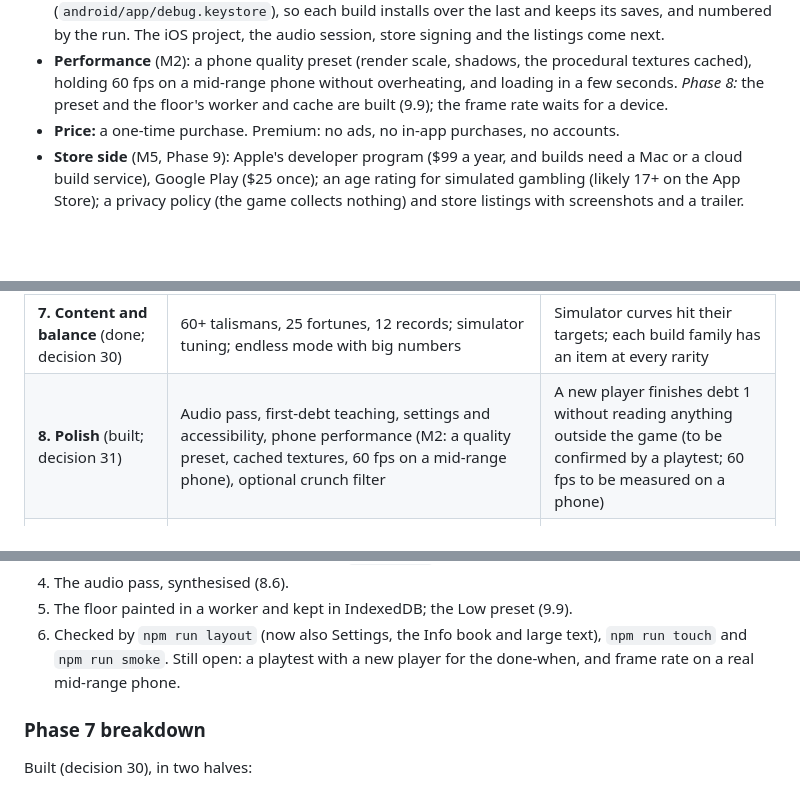
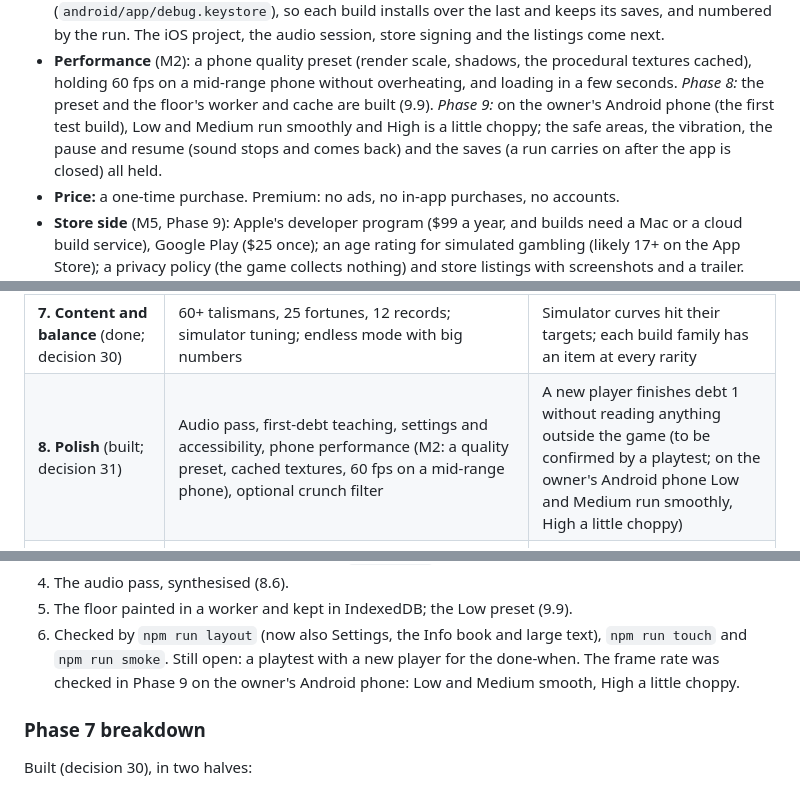
Before and after one commit to RattleSnake06/RouletteGame, a Markdown page: docs/GAME_DESIGN.md, 3 parts joined by grey strips. Rendered like a GitHub page; blank space fills up the shorter version.

Commit message:
Record the first device test: Low and Medium smooth, High a little choppy [skip ci]
On the owner's Android phone the first test build kept clear of the
edges, buzzed as meant, stopped and resumed its sound with the app and
carried a run on after the app was closed.

Co-Authored-By: Claude Opus 5.5 <noreply@anthropic.com>
Claude-Session: https://claude.ai/code/session_01RcHC4CWfG8UY3kZwE9srJu

```diff
--- a/docs/GAME_DESIGN.md
+++ b/docs/GAME_DESIGN.md
@@ -2271,8 +2271,11 @@ expensive.
 - **Performance** (M2): a phone quality preset (render scale, shadows, the
   procedural textures cached), holding 60 fps on a mid-range phone without
   overheating, and loading in a few seconds. *Phase 8:* the preset and the
-  floor's worker and cache are built (9.9); the frame rate waits for a
-  device.
+  floor's worker and cache are built (9.9). *Phase 9:* on the owner's
+  Android phone (the first test build), Low and Medium run smoothly and
+  High is a little choppy; the safe areas, the vibration, the pause and
+  resume (sound stops and comes back) and the saves (a run carries on after
+  the app is closed) all held.
 - **Price:** a one-time purchase. Premium: no ads, no in-app purchases, no
   accounts.
 - **Store side** (M5, Phase 9): Apple's developer program ($99 a year, and
@@ -2323,7 +2326,7 @@ Each phase ends with something playable. "Done when" is the bar for moving on.
 | **5. Building the wheel** (done; decisions 27, 28) | Wheel generated from pocket data; widen, repaint, duplicate, remove, enhancements; chip materials; oddities; stats board | A late wheel looks visibly different and the chalkboard explains it |
 | **6. Meta** (done; decision 29) | Vault locks and moving goal; leave or continue; ending stub; figures in the dark; Almanac; saves; starting wheels; House Edge levels | A lost run leaves a figure; a won run unlocks something |
 | **7. Content and balance** (done; decision 30) | 60+ talismans, 25 fortunes, 12 records; simulator tuning; endless mode with big numbers | Simulator curves hit their targets; each build family has an item at every rarity |
-| **8. Polish** (built; decision 31) | Audio pass, first-debt teaching, settings and accessibility, phone performance (M2: a quality preset, cached textures, 60 fps on a mid-range phone), optional crunch filter | A new player finishes debt 1 without reading anything outside the game (to be confirmed by a playtest; 60 fps to be measured on a phone) |
+| **8. Polish** (built; decision 31) | Audio pass, first-debt teaching, settings and accessibility, phone performance (M2: a quality preset, cached textures, 60 fps on a mid-range phone), optional crunch filter | A new player finishes debt 1 without reading anything outside the game (to be confirmed by a playtest; on the owner's Android phone Low and Medium run smoothly, High a little choppy) |
 | **9. Store releases** (under way: the Android shell and test builds, decision 37) | Capacitor builds for iOS and Android (M3: native saves, pause and resume, haptics, the orientation lock, the audio session); Game Center and Play Games (M4, optional); App Store and Play Store listings, age rating and privacy policy (M5); then the Electron build for Steam (steamworks.js, gamepad and Steam Input, a Deck preset) | The game installs from TestFlight and a Play test track, saves natively and plays start to finish by touch; the Steam build runs and saves on Windows and Steam Deck |
 
 ### Phase 1 breakdown
@@ -2454,7 +2457,8 @@ Built (decision 31):
    (9.9).
 6. Checked by `npm run layout` (now also Settings, the Info book and large
    text), `npm run touch` and `npm run smoke`. Still open: a playtest with a
-   new player for the done-when, and frame rate on a real mid-range phone.
+   new player for the done-when. The frame rate was checked in Phase 9 on
+   the owner's Android phone: Low and Medium smooth, High a little choppy.
 
 ### Phase 7 breakdown
 
```
Also changed, not shown: CLAUDE.md (+3 -2 lines).
